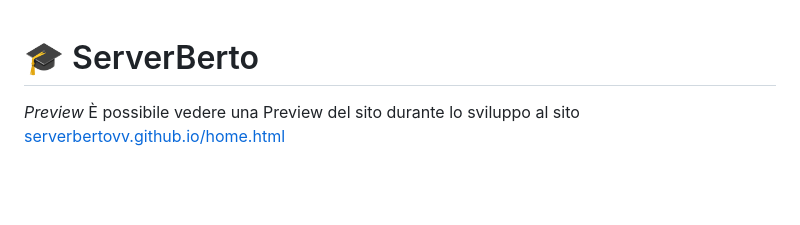
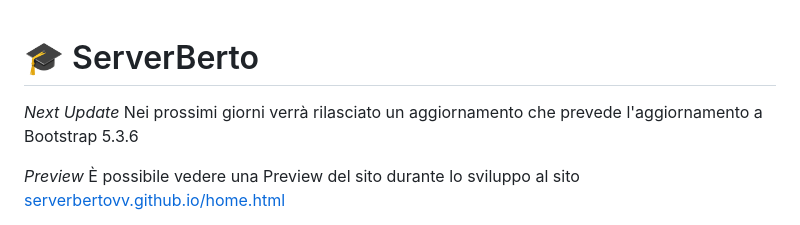
Before and after one commit to ServerBerto/ServerBerto, a Markdown page: README.md, the part around the change. Drawn GitHub-style; blank space fills up the shorter version.

Commit message:
Update README.md
Next Update

```diff
--- a/README.md
+++ b/README.md
@@ -1,4 +1,7 @@
 # 🎓 ServerBerto
+
+*Next Update*
+Nei prossimi giorni verrà rilasciato un aggiornamento che prevede l'aggiornamento a Bootstrap 5.3.6
 
 *Preview*
 È possibile vedere una Preview del sito durante lo sviluppo al sito [serverbertovv.github.io/home.html](https://serverbertovv.github.io/home.html)
```
